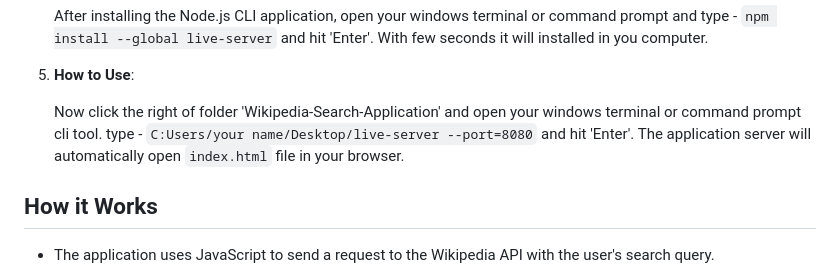
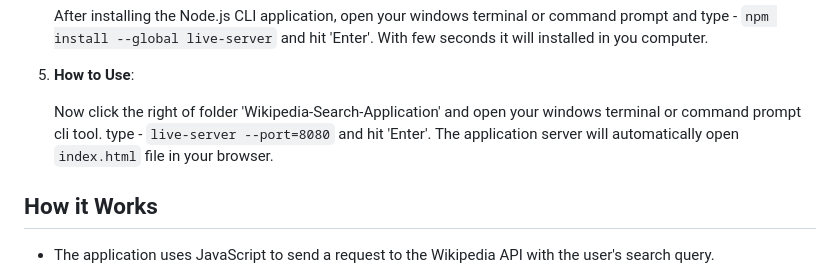
Before and after one commit to minhazhalim/Wikipedia-Search-Application, a Markdown page: README.md, the part around the change. Rendered like a GitHub page.

````diff
--- a/README.md
+++ b/README.md
@@ -63,7 +63,8 @@ cd Wikipedia-Search-Application
 
 4. **How to Use**:
 
-   Now click the right of folder 'Wikipedia-Search-Application' and open your windows terminal or command prompt cli tool. type - ```C:Users/your name/Desktop/live-server --port=8080``` and hit 'Enter'. The application server will automatically open ```index.html``` file in your browser.
+   Now click the right of folder 'Wikipedia-Search-Application' and open your windows terminal or command prompt cli tool. type - ```live-server --port=8080``` and hit 'Enter'. The application server will automatically open ```index.html``` file in your browser.
+
 ## How it Works
 
 - The application uses JavaScript to send a request to the Wikipedia API with the user's search query.
````
